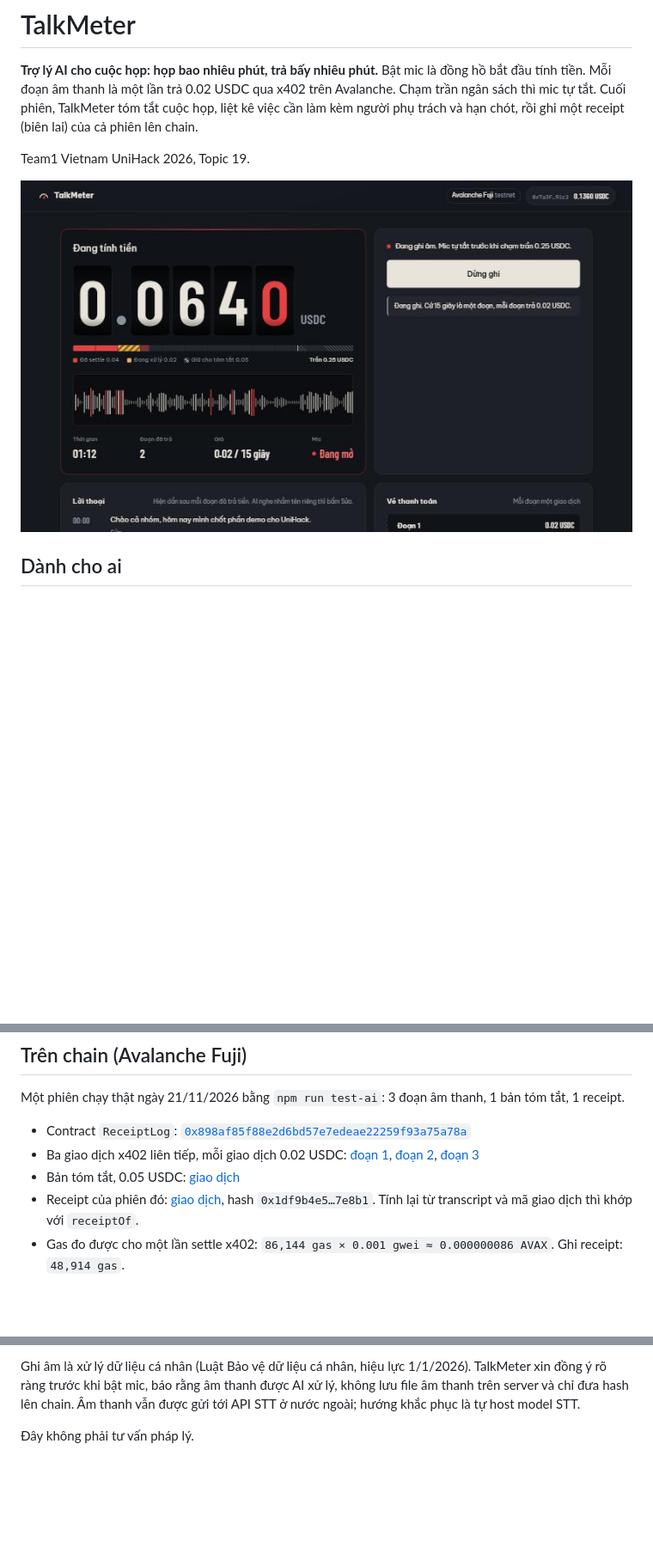
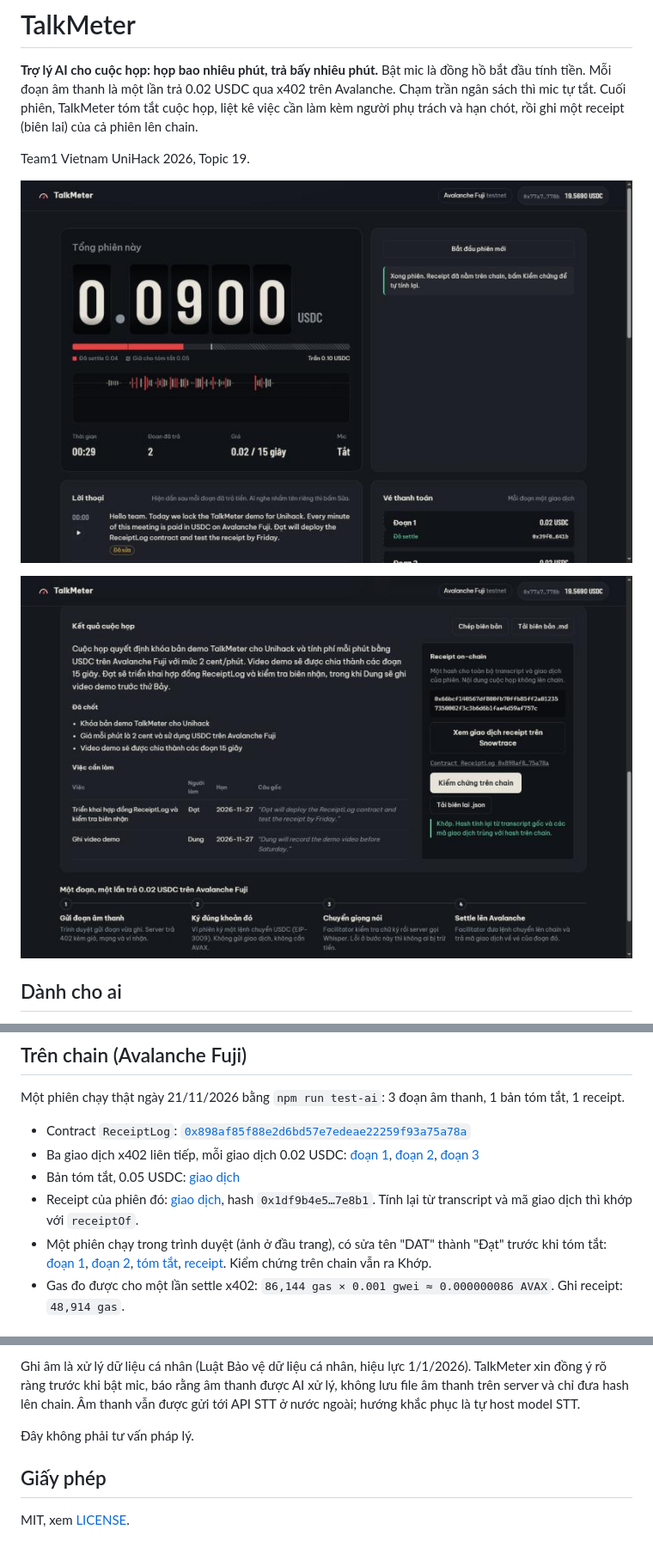
Before and after one commit to longtranhcmus2008/talkmeter-unihack2026, a Markdown page: README.md, 3 parts joined by grey strips. Shown at 86% size. Drawn GitHub-style; pictures changed too: docs/screenshot-result.jpg (added), docs/screenshot.jpg; blank space fills up the shorter version.

Commit message:
Add real session screenshots and MIT license

```diff
--- a/README.md
+++ b/README.md
@@ -4,7 +4,9 @@
 
 Team1 Vietnam UniHack 2026, Topic 19.
 
-![Giao diện TalkMeter khi đang ghi (dữ liệu minh họa)](docs/screenshot.jpg)
+![Một phiên thật trên Fuji: 2 đoạn đã trả tiền, mic tự tắt ở trần 0.10 USDC](docs/screenshot.jpg)
+
+![Kết quả của phiên đó: tóm tắt, việc cần làm, receipt on-chain kiểm chứng Khớp](docs/screenshot-result.jpg)
 
 ## Dành cho ai
 
@@ -40,6 +42,7 @@ Một phiên chạy thật ngày 21/11/2026 bằng `npm run test-ai`: 3 đoạn
 - Ba giao dịch x402 liên tiếp, mỗi giao dịch 0.02 USDC: [đoạn 1](https://testnet.snowtrace.io/tx/0xeee6c853f18e82e26b85af438cda94ea05b12c9ff4c7411b487f6c6512dc144b), [đoạn 2](https://testnet.snowtrace.io/tx/0xb867b704fed15f8962be12fe452d94e9feb24f3cd3f2f6c14dd291bd1d090054), [đoạn 3](https://testnet.snowtrace.io/tx/0xb432e9bca3632f05d69beacbf8a9857594aacab969b76f6e76272ac299ca1253)
 - Bản tóm tắt, 0.05 USDC: [giao dịch](https://testnet.snowtrace.io/tx/0x9d56da264fd2acecd690cbd2d943aefa037b6e43537754183f45656aef9a87ea)
 - Receipt của phiên đó: [giao dịch](https://testnet.snowtrace.io/tx/0xa3217c8174b2b1655e4d267977f26ddb4ff9fdcc660fe15de147d8cd6657457f), hash `0x1df9b4e5…7e8b1`. Tính lại từ transcript và mã giao dịch thì khớp với `receiptOf`.
+- Một phiên chạy trong trình duyệt (ảnh ở đầu trang), có sửa tên "DAT" thành "Đạt" trước khi tóm tắt: [đoạn 1](https://testnet.snowtrace.io/tx/0x39f075ff1e6b1791512caa2623d3efb4e5dfce772ae7faf8c955bbd6e620641b), [đoạn 2](https://testnet.snowtrace.io/tx/0xc47e4c9646da7828be2b081b2795e86bd4cc62f6f629f51bf2b9929891a6020e), [tóm tắt](https://testnet.snowtrace.io/tx/0x1a1ab53545e328ae4619e0e9db0baa45bf9b2d785f865745716113dbb12a8684), [receipt](https://testnet.snowtrace.io/tx/0x941bb2bada2a81c4ec30273c6a23914325c23818fe0936953f4d86e7519c1352). Kiểm chứng trên chain vẫn ra Khớp.
 - Gas đo được cho một lần settle x402: `86,144 gas × 0.001 gwei ≈ 0.000000086 AVAX`. Ghi receipt: `48,914 gas`.
 
 ## Chạy thử
@@ -130,3 +133,7 @@ Bản demo chạy trên Fuji với USDC thử nghiệm, không có giá trị th
 Ghi âm là xử lý dữ liệu cá nhân (Luật Bảo vệ dữ liệu cá nhân, hiệu lực 1/1/2026). TalkMeter xin đồng ý rõ ràng trước khi bật mic, báo rằng âm thanh được AI xử lý, không lưu file âm thanh trên server và chỉ đưa hash lên chain. Âm thanh vẫn được gửi tới API STT ở nước ngoài; hướng khắc phục là tự host model STT.
 
 Đây không phải tư vấn pháp lý.
+
+## Giấy phép
+
+MIT, xem [LICENSE](LICENSE).
```
Also changed, not shown: 2 other files.
